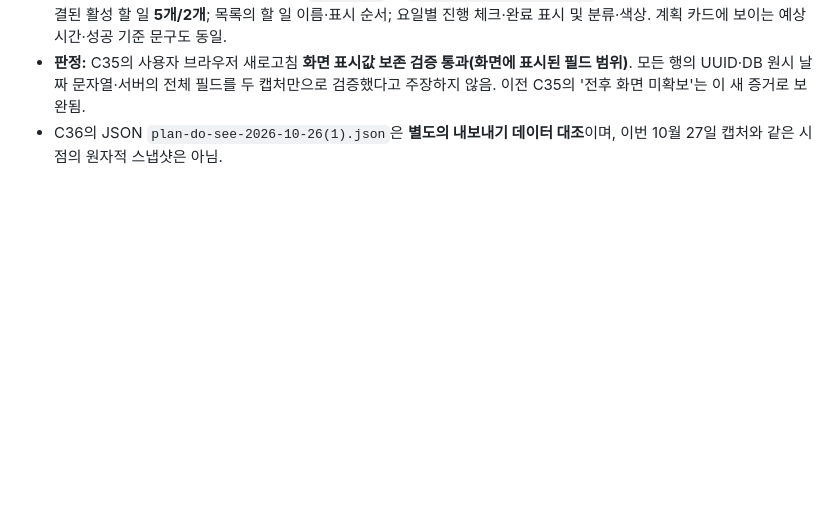
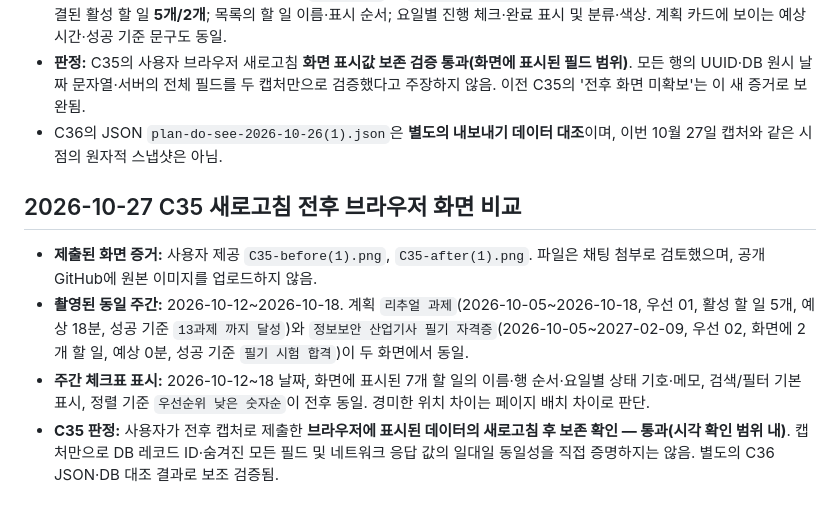
Before and after one commit to jennajiminkim/plandosee-web-diary, a Markdown page: evidence/verification-checklist.md, the part around the change. Drawn GitHub-style; blank space fills up the shorter version.

Commit message:
docs(task6): record C35 before and after refresh screenshot verification

```diff
--- a/evidence/verification-checklist.md
+++ b/evidence/verification-checklist.md
@@ -274,3 +274,10 @@
 - **변경 없음 확인:** 화면에 표시된 활성 계획 `리추얼 과제` 및 `정보보안 산업기사 필기 자격증`의 제목·기간; 우선순위 **01/02**; 연결된 활성 할 일 **5개/2개**; 목록의 할 일 이름·표시 순서; 요일별 진행 체크·완료 표시 및 분류·색상. 계획 카드에 보이는 예상 시간·성공 기준 문구도 동일.
 - **판정:** C35의 사용자 브라우저 새로고침 **화면 표시값 보존 검증 통과(화면에 표시된 필드 범위)**. 모든 행의 UUID·DB 원시 날짜 문자열·서버의 전체 필드를 두 캡처만으로 검증했다고 주장하지 않음. 이전 C35의 '전후 화면 미확보'는 이 새 증거로 보완됨.
 - C36의 JSON `plan-do-see-2026-10-26(1).json`은 **별도의 내보내기 데이터 대조**이며, 이번 10월 27일 캡처와 같은 시점의 원자적 스냅샷은 아님.
+
+## 2026-10-27 C35 새로고침 전후 브라우저 화면 비교
+
+- **제출된 화면 증거:** 사용자 제공 `C35-before(1).png`, `C35-after(1).png`. 파일은 채팅 첨부로 검토했으며, 공개 GitHub에 원본 이미지를 업로드하지 않음.
+- **촬영된 동일 주간:** 2026-10-12~2026-10-18. 계획 `리추얼 과제`(2026-10-05~2026-10-18, 우선 01, 활성 할 일 5개, 예상 18분, 성공 기준 `13과제 까지 달성`)와 `정보보안 산업기사 필기 자격증`(2026-10-05~2027-02-09, 우선 02, 화면에 2개 할 일, 예상 0분, 성공 기준 `필기 시험 합격`)이 두 화면에서 동일.
+- **주간 체크표 표시:** 2026-10-12~18 날짜, 화면에 표시된 7개 할 일의 이름·행 순서·요일별 상태 기호·메모, 검색/필터 기본 표시, 정렬 기준 `우선순위 낮은 숫자순`이 전후 동일. 경미한 위치 차이는 페이지 배치 차이로 판단.
+- **C35 판정:** 사용자가 전후 캡처로 제출한 **브라우저에 표시된 데이터의 새로고침 후 보존 확인 — 통과(시각 확인 범위 내)**. 캡처만으로 DB 레코드 ID·숨겨진 모든 필드 및 네트워크 응답 값의 일대일 동일성을 직접 증명하지는 않음. 별도의 C36 JSON·DB 대조 결과로 보조 검증됨.
```
